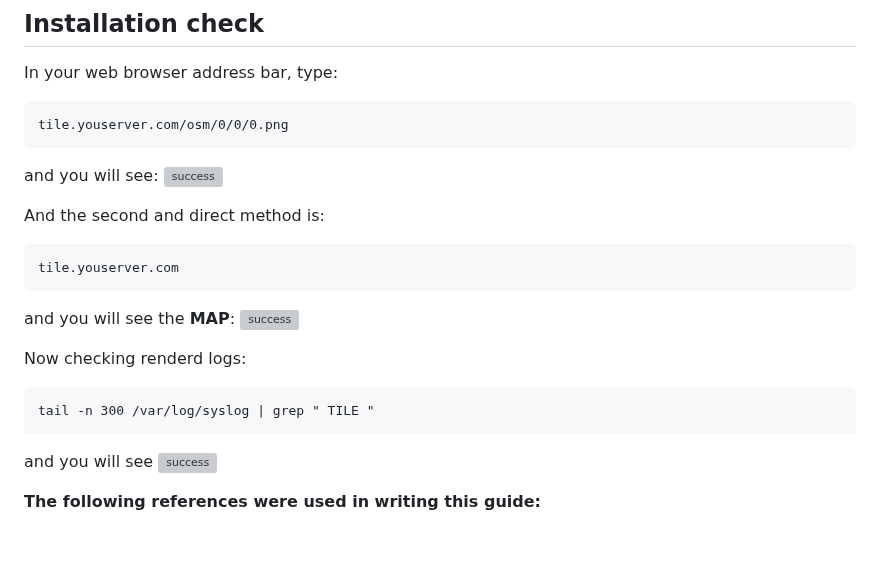
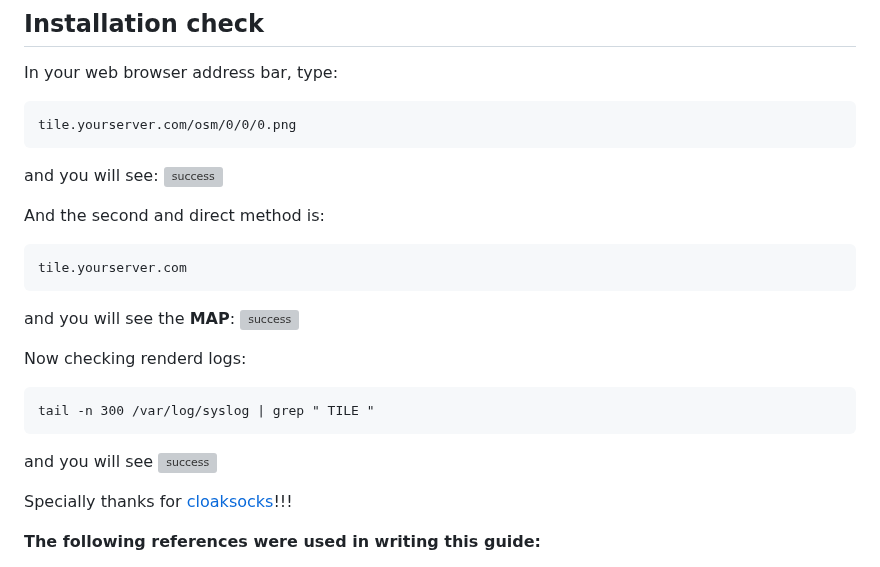
Before and after one commit to dbelkovsky/easy_osm, a Markdown page: README.md, the part around the change. Drawn GitHub-style; blank space fills up the shorter version; grey boxes are pictures that could not be loaded.

Commit message:
Сб 16 мар 2024 23:55:54 CET

````diff
--- a/README.md
+++ b/README.md
@@ -680,7 +680,7 @@ systemctl restart renderd
 In your web browser address bar, type:
 
 ```
-tile.youserver.com/osm/0/0/0.png
+tile.yourserver.com/osm/0/0/0.png
 ```
 
 and you will see:
@@ -689,7 +689,7 @@ and you will see:
 And the second and direct method is:
 
 ```
-tile.youserver.com
+tile.yourserver.com
 ```
 
 and you will see the **MAP**:
@@ -704,6 +704,8 @@ tail -n 300 /var/log/syslog | grep " TILE "
 and you will see
 ![success](https://github.com/dbelkovsky/bash_scipts/blob/main/data/renderLOG.png)
 
+Specially thanks for [cloaksocks](https://github.com/cloaksocks)!!!
+
 **The following references were used in writing this guide:**
 
 - https://switch2osm.org/serving-tiles/manually-building-a-tile-server-20-04-lts/
````
